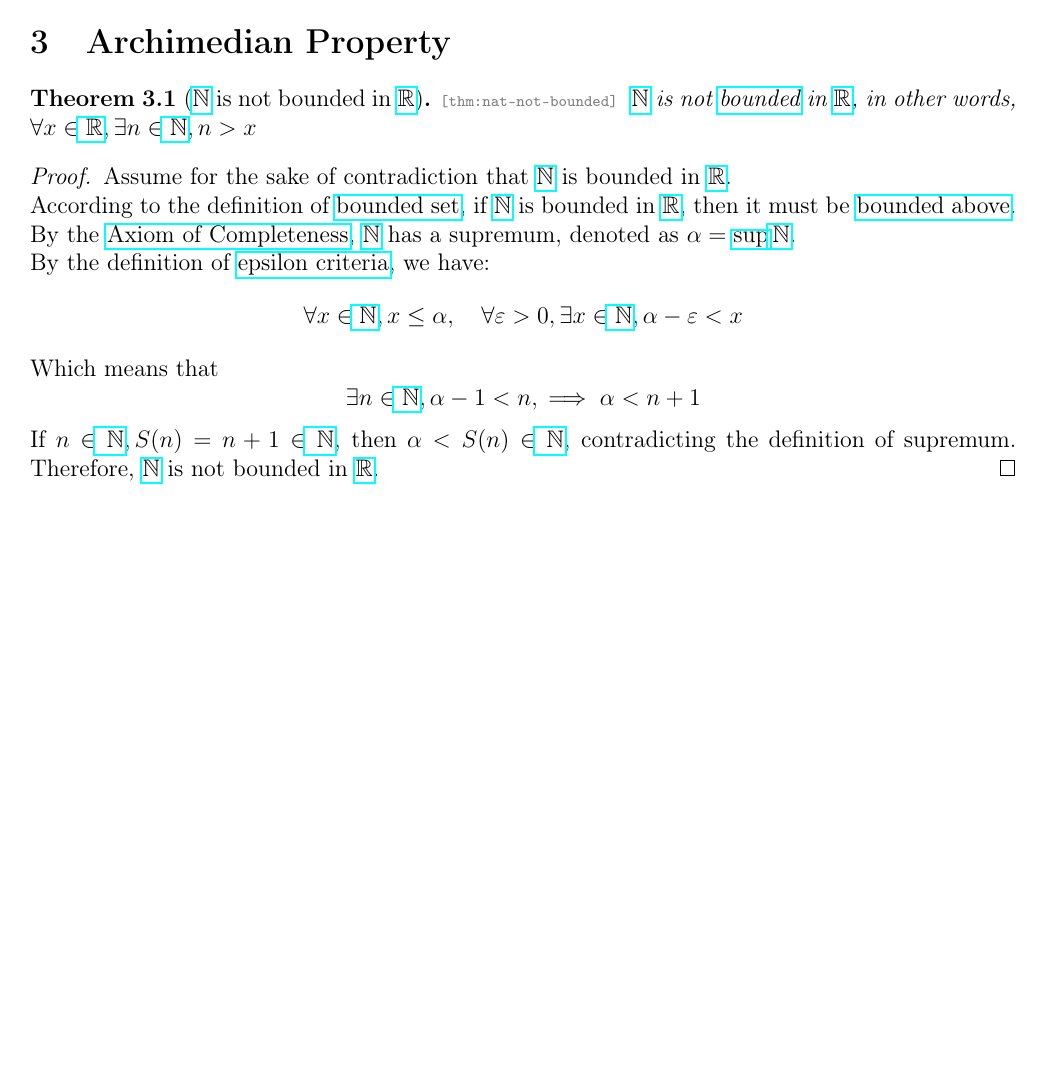
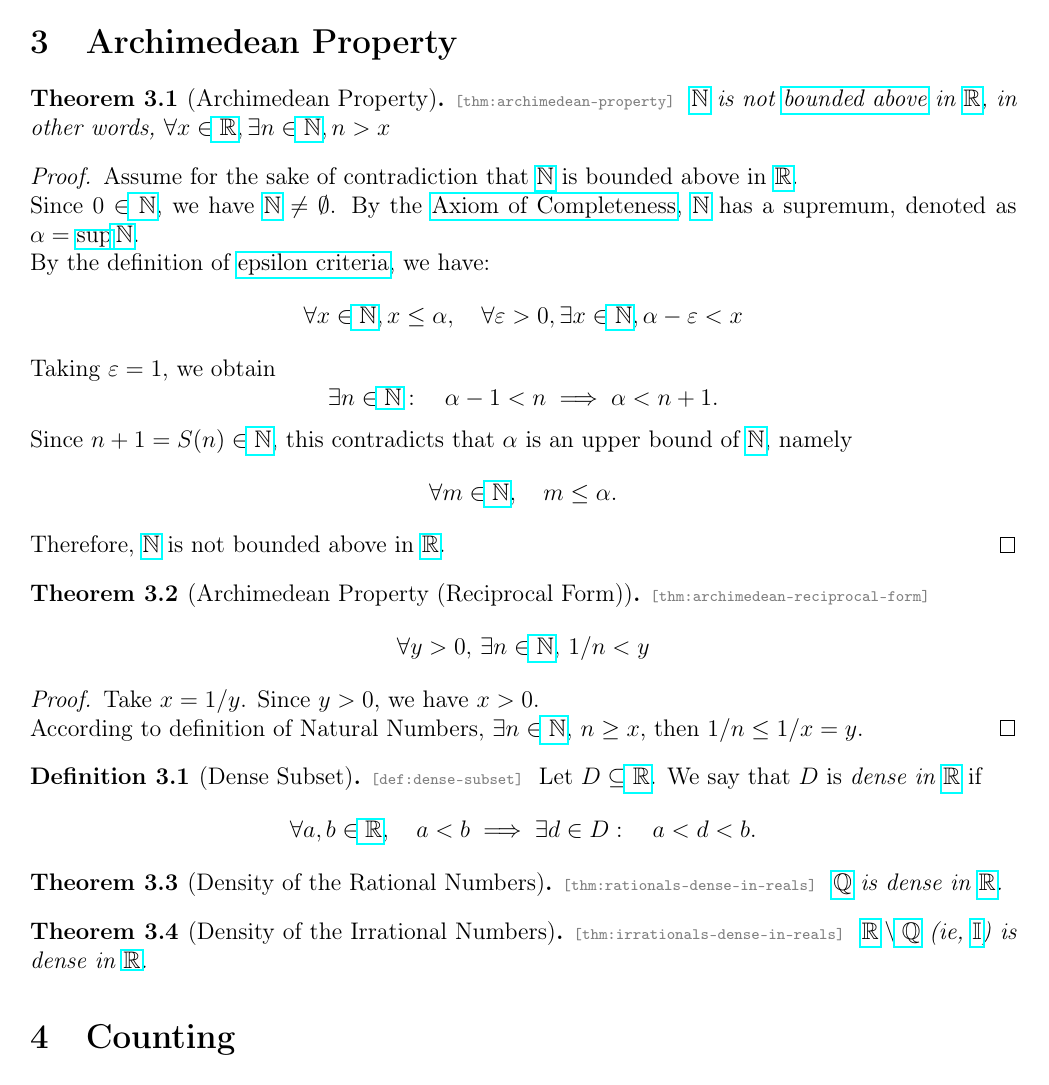
Before and after one commit to Redstone-D/real_analysis_notes, a LaTeX document (lec02.tex): page 3 of 3. Compiled offline with pdfLaTeX.

Commit message:
Lec02 update

```diff
--- a/lec02.tex
+++ b/lec02.tex
@@ -182,4 +182,3 @@ I_n=[s_n,s_n+10^{-n}]
 Thus \(x\) is the unique number represented by the digit sequence \(a\).
 \end{proof}
 
-\section{Archimedian Property}
@@ -186,20 +188,52 @@ Thus \(x\) is the unique number represented by the digit sequence \(a\).
 
-\begin{thm}[$\NN$ is not bounded in $\RR$]{nat-not-bounded}
-  $\NN$ is not \xref[bounded]{lec01::def:bounded-set} in $\RR$, in other words, \(\forall x \in \RR, \exists n \in \NN, n > x\)
+\section{Archimedean Property}
+
+\begin{thm}[Archimedean Property]{archimedean-property}
+  $\NN$ is not \xref[bounded above]{lec01::def:bounded-above} in $\RR$, in other words, \(\forall x \in \RR, \exists n \in \NN, n > x\)
 \end{thm}
 
 \begin{proof}
-Assume for the sake of contradiction that $\NN$ is bounded in $\RR$.
+Assume for the sake of contradiction that $\NN$ is bounded above in $\RR$.
 
-According to the definition of \xref[bounded set]{lec01::def:bounded-set}, if $\NN$ is bounded in $\RR$, then it must be \xref[bounded above]{lec01::def:bounded-above}. By the \xref[Axiom of Completeness]{lec01::axm:aoc}, $\NN$ has a supremum, denoted as $\alpha = \sup \NN$.
+Since \(0\in\NN\), we have \(\NN\neq\emptyset\). By the \xref[Axiom of Completeness]{lec01::axm:aoc}, $\NN$ has a supremum, denoted as $\alpha = \sup \NN$.
 
 By the definition of \xref[epsilon criteria]{lec01::prop:epsilon-supremum}, we have:
 \[\forall x \in \NN, x \leq \alpha, \quad \forall \varepsilon > 0, \exists x \in \NN, \alpha - \varepsilon < x \]
 
-Which means that
-\[\exists n \in \NN, \alpha - 1 < n, \implies \alpha < n + 1\]
+Taking \(\varepsilon=1\), we obtain
+\[\exists n\in\NN:\quad \alpha-1<n\implies\alpha<n+1.\]
 
-If $n \in \NN, S(n) = n + 1 \in \NN$, then $\alpha < S(n) \in \NN$, contradicting the definition of supremum. Therefore, $\NN$ is not bounded in $\RR$.
+Since \(n+1=S(n)\in\NN\), this contradicts that \(\alpha\) is an upper bound of \(\NN\), namely
+\[\forall m\in\NN,\quad m\leq\alpha.\]
+Therefore, $\NN$ is not bounded above in $\RR$.
 \end{proof}
 
+\begin{thm}[Archimedean Property (Reciprocal Form)]{archimedean-reciprocal-form}
+\[\forall y > 0, \, \exists n \in \NN, \, 1/n < y \]
+\end{thm}
+
+\begin{proof}
+Take $x = 1/y$. Since $y > 0$, we have $x > 0$.
+
+According to definition of Natural Numbers, $\exists n \in \NN, \, n \geq x$, then $1/n \leq 1/x = y$.
+\end{proof}
+
+\begin{dfn}[Dense Subset]{dense-subset}
+Let \(D\subseteq\RR\). We say that \(D\) is \emph{dense in \(\RR\)} if
+\[
+\forall a,b\in\RR,\quad
+a<b\implies\exists d\in D:\quad a<d<b.
+\]
+\end{dfn}
+
+\begin{thm}[Density of the Rational Numbers]{rationals-dense-in-reals}
+  $\QQ$ is dense in $\RR$.
+\end{thm}
+
+\begin{thm}[Density of the Irrational Numbers]{irrationals-dense-in-reals}
+  $\RR \setminus \QQ$ (ie, $\II$) is dense in $\RR$.
+\end{thm}
+
+\section{Counting}
+
 \end{document}
```
Also changed, not shown: lec03.tex (added, +11 -0 lines), latex_target/lec02.pdf, latex_target/lec03.pdf (added), lec02.tex (3 more changed lines).
